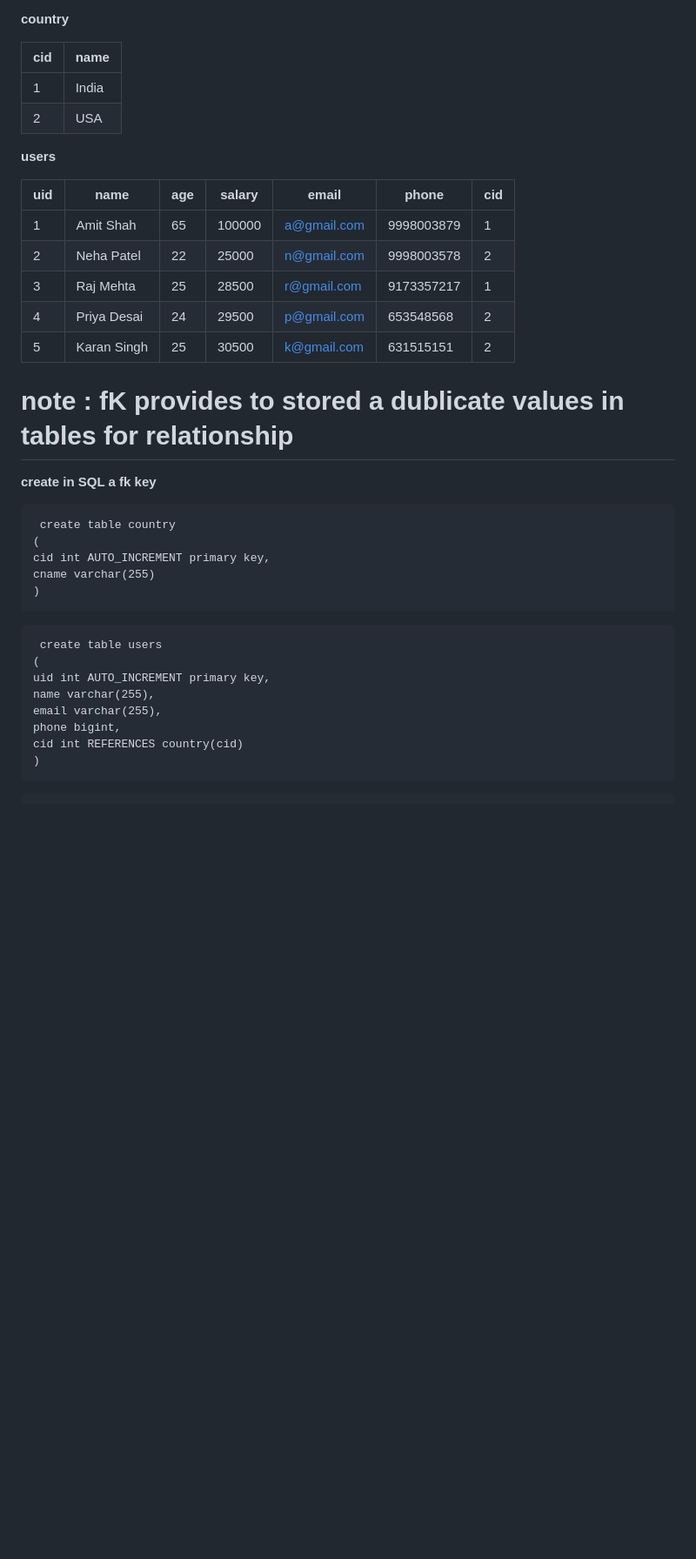
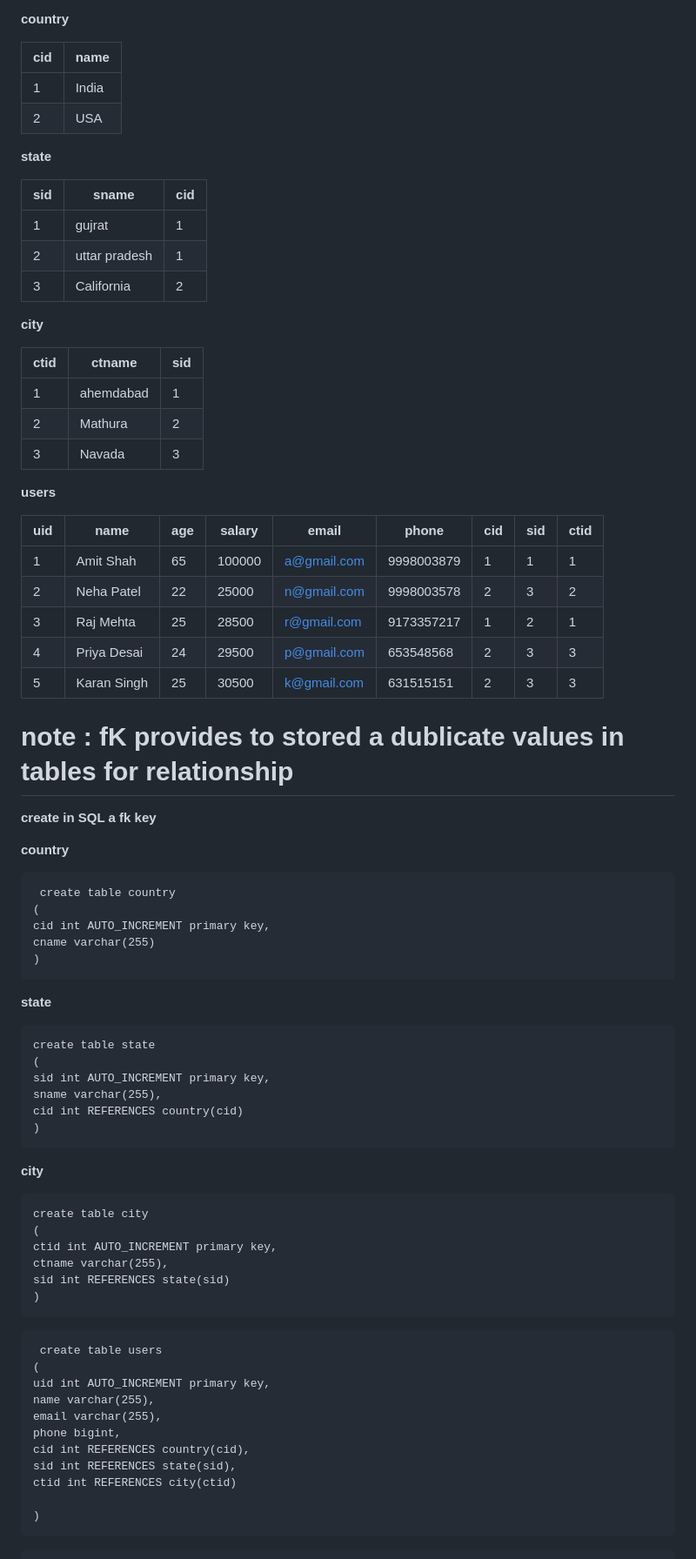
Before and after one commit to Brijesh1990/data_analytics-data_science_9am, a Markdown page: module-2-SQL_introduction/what is SQL.md, the part around one of its changes. Shown at 87% size. Rendered like a GitHub page; blank space fills up the shorter version.

````diff
--- a/module-2-SQL_introduction/what is SQL.md
+++ b/module-2-SQL_introduction/what is SQL.md
@@ -519,25 +519,67 @@ select max(salary) as second_highest_salary from shop_employees where salary <(s
 | 1      |India     |
 | 2      |USA       |
 
+**state**
+
+|sid     |sname        | cid    |
+|--------|-------------|--------|
+| 1      |gujrat       |  1     |
+| 2      |uttar pradesh|  1     |
+| 3      |California   |  2     |
+
+
+**city**
+
+|ctid    |ctname       | sid    |
+|--------|-------------|--------|
+| 1      |ahemdabad    |  1     |
+| 2      |Mathura      |  2     |
+| 3      |Navada       |  3     |
+
 **users**
 
-| uid |    name      | age | salary |email |  phone        |  cid  |
-|----|---------------|-----|--------|------|---------------|-------|
-| 1  | Amit Shah     | 65  | 100000 |a@gmail.com|9998003879|   1   |
-| 2  | Neha Patel    | 22  | 25000  |n@gmail.com|9998003578|   2   |
-| 3  | Raj Mehta     | 25  | 28500  |r@gmail.com|9173357217|   1   |
-| 4  | Priya Desai   | 24  | 29500  |p@gmail.com|653548568 |   2   |
-| 5  | Karan Singh   | 25  | 30500  |k@gmail.com|631515151 |   2   |
+| uid |    name      | age | salary |email |  phone        |  cid  |sid   |ctid |
+|----|---------------|-----|--------|------|---------------|-------|------|-----|
+| 1  | Amit Shah     | 65  | 100000 |a@gmail.com|9998003879|   1   | 1    | 1   |
+| 2  | Neha Patel    | 22  | 25000  |n@gmail.com|9998003578|   2   | 3    | 2   |
+| 3  | Raj Mehta     | 25  | 28500  |r@gmail.com|9173357217|   1   | 2    | 1   |
+| 4  | Priya Desai   | 24  | 29500  |p@gmail.com|653548568 |   2   | 3    | 3   |
+| 5  | Karan Singh   | 25  | 30500  |k@gmail.com|631515151 |   2   | 3    | 3   |
 
 # note : fK provides to   stored a dublicate values in tables for relationship
 
  **create in SQL a fk key**
+
+
+**country**
 
 ```
  create table country
 (
 cid int AUTO_INCREMENT primary key,
 cname varchar(255)
+)
+```
+
+**state**
+
+```
+create table state
+(
+sid int AUTO_INCREMENT primary key,
+sname varchar(255),
+cid int REFERENCES country(cid)
+)
+```
+
+**city**
+
+```
+create table city
+(
+ctid int AUTO_INCREMENT primary key,
+ctname varchar(255),
+sid int REFERENCES state(sid)
 )
 ```
 
@@ -548,7 +590,10 @@ uid int AUTO_INCREMENT primary key,
 name varchar(255),
 email varchar(255),
 phone bigint,
-cid int REFERENCES country(cid)
+cid int REFERENCES country(cid),
+sid int REFERENCES state(sid),
+ctid int REFERENCES city(ctid)
+
 )
  ```
 
````
Also changed, not shown: other parts of module-2-SQL_introduction/what is SQL.md (+50 -0 lines).
